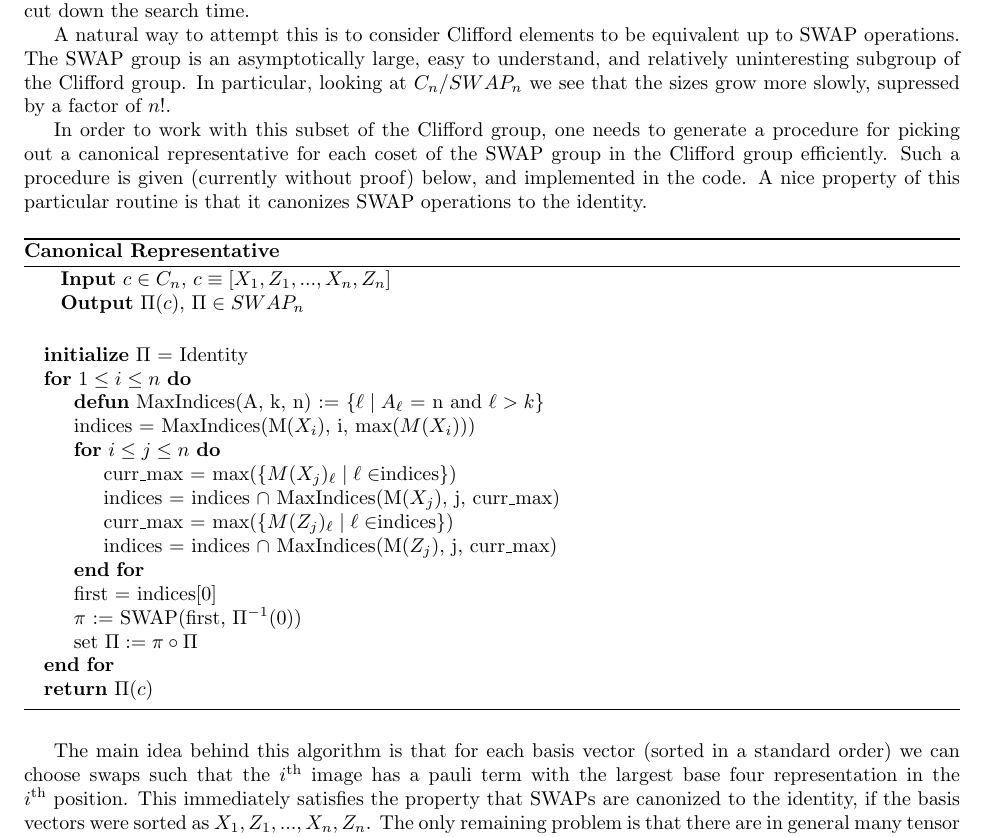
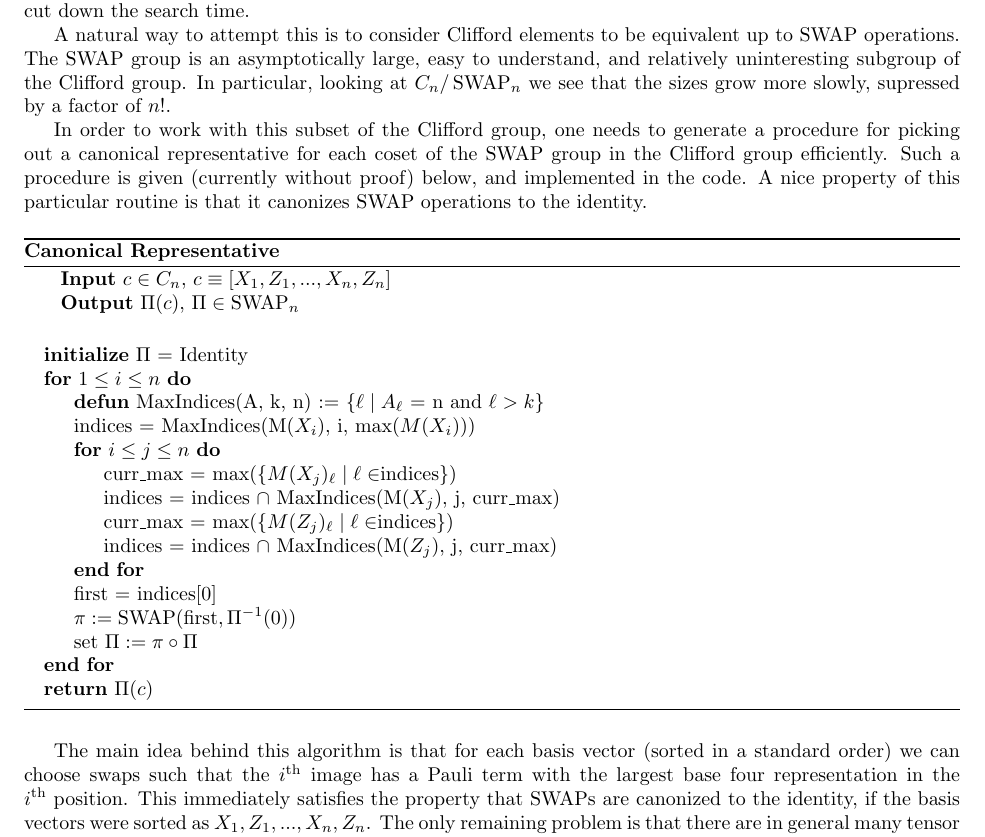
Before and after one commit to quil-lang/quilc, a LaTeX document (doc/developer-guide.tex, which reads doc/canonical-representation.tex, doc/preamble.tex): part of page 10 of 11, cut so that both start at the same text. Compiled offline with pdfLaTeX.

Commit message:
Minor changes to the developer documentation. (#279)
* Minor changes to the developer documentation.

* Revert splitting of verbatim/texttt-styled words.

```diff
--- a/doc/canonical-representation.tex
+++ b/doc/canonical-representation.tex
@@ -8,14 +8,14 @@ In routines like randomized benchmarking it is necessary to sample randomly from
 
 The naive approach to sampling from the Clifford group scales poorly - generating the entire group quickly becomes infeasible after two qubits. One way of attempting to improve this would be to still do a tree search over the group, but to implement a more intelligent pruning technique. Namely, if we can recognize that a collection of paths will lead to the same kind of sub-trees, we can ignore those paths, and cut down the search time.
 
-A natural way to attempt this is to consider Clifford elements to be equivalent up to SWAP operations. The SWAP group is an asymptotically large, easy to understand, and relatively uninteresting subgroup of the Clifford group. In particular, looking at $C_n/SWAP_n$ we see that the sizes grow more slowly, supressed by a factor of $n!$.
+A natural way to attempt this is to consider Clifford elements to be equivalent up to \SWAP\ operations. The \SWAP\ group is an asymptotically large, easy to understand, and relatively uninteresting subgroup of the Clifford group. In particular, looking at $C_n/\SWAP_n$ we see that the sizes grow more slowly, supressed by a factor of $n!$.
 
-In order to work with this subset of the Clifford group, one needs to generate a procedure for picking out a canonical representative for each coset of the SWAP group in the Clifford group efficiently. Such a procedure is given (currently without proof) below, and implemented in the code. A nice property of this particular routine is that it canonizes SWAP operations to the identity.
+In order to work with this subset of the Clifford group, one needs to generate a procedure for picking out a canonical representative for each coset of the \SWAP\ group in the Clifford group efficiently. Such a procedure is given (currently without proof) below, and implemented in the code. A nice property of this particular routine is that it canonizes \SWAP\ operations to the identity.
 
 \begin{algorithm}[H]
 \caption*{\textsc{\textbf{Canonical Representative}}}
 \hspace*{\algorithmicindent} \textbf{Input} $c\in C_n$, $c\equiv[X_1, Z_1, ..., X_n, Z_n]$\\
-\hspace*{\algorithmicindent} \textbf{Output} $\Pi(c)$, $\Pi\in SWAP_n$\\
+\hspace*{\algorithmicindent} \textbf{Output} $\Pi(c)$, $\Pi\in \SWAP_n$\\
 \begin{algorithmic}
 \State \textbf{initialize} $\Pi$ = Identity
 \For{$1 \leq i \leq n$}
@@ -28,15 +28,15 @@ In order to work with this subset of the Clifford group, one needs to generate a
         \State indices = indices $\cap$ MaxIndices(M($Z_j$), j, curr\_max)
     \EndFor
     \State first = indices[0]
-    \State $\pi$ := SWAP(first, $\Pi^{-1}(0)$)
+    \State $\pi := \SWAP(\textrm{first}, \Pi^{-1}(0))$
     \State set $\Pi := \pi\circ\Pi$
 \EndFor
-\State  \textbf{return} $\Pi(c)$
+\State \Return $\Pi(c)$
 
 \end{algorithmic}
 \end{algorithm}
 
 
-The main idea behind this algorithm is that for each basis vector (sorted in a standard order) we can choose swaps such that the $i$\textsuperscript{th} image has a pauli term with the largest base four representation in the $i$\textsuperscript{th} position. This immediately satisfies the property that SWAPs are canonized to the identity, if the basis vectors were sorted as $X_1, Z_1, ..., X_n, Z_n$. The only remaining problem is that there are in general many tensor factors in the image that have the same highest base four representation. To break these ties unambiguously we must iterate through the remaining basis vectors, indexed by $j$, and look at their images. If we call the indices of the tied tensor factors in the image `indices` as above, then we can break ties in the $i$\textsuperscript{th} image by looking at the base four representation of all elements of `indices`, and only keeping the terms that are maximal for each $j$. This process will either terminate with one unique element, in which case we should swap that element to the $i$\textsuperscript{th} position, or it will terminate with many elements, from which we are free to pick one. If there is more than one element, they have the same base four representation in each image, are therefore indistinguishable by swapping, and we are free to pick any one in the $i$\textsuperscript{th} step.
+The main idea behind this algorithm is that for each basis vector (sorted in a standard order) we can choose swaps such that the $i$\textsuperscript{th} image has a Pauli term with the largest base four representation in the $i$\textsuperscript{th} position. This immediately satisfies the property that SWAPs are canonized to the identity, if the basis vectors were sorted as $X_1, Z_1, ..., X_n, Z_n$. The only remaining problem is that there are in general many tensor factors in the image that have the same highest base four representation. To break these ties unambiguously we must iterate through the remaining basis vectors, indexed by $j$, and look at their images. If we call the indices of the tied tensor factors in the image `indices` as above, then we can break ties in the $i$\textsuperscript{th} image by looking at the base four representation of all elements of `indices`, and only keeping the terms that are maximal for each $j$. This process will either terminate with one unique element, in which case we should swap that element to the $i$\textsuperscript{th} position, or it will terminate with many elements, from which we are free to pick one. If there is more than one element, they have the same base four representation in each image, are therefore indistinguishable by swapping, and we are free to pick any one in the $i$\textsuperscript{th} step.
 
 As a final remark, we give a rough estimate of the runtime of this algorithm. The number of basis vectors is linear in the number of qubits, $n$. For each (even) basis vector, we look at all following basis vectors, of which there are at most $n$. In addition, for each following basis vector, we must look at all tensor factors in its image, which is also $n$. Therefore the runtime of this algorithm is $\mathcal{O}(n^3)$.
--- a/doc/preamble.tex
+++ b/doc/preamble.tex
@@ -32,3 +32,6 @@
 \MakeShortVerb{\`}
 
 \newcommand{\todo}[1]{\textbf{TODO:} #1}
+
+\DeclareMathOperator{\swap}{SWAP}
+\newcommand{\SWAP}{\ensuremath{\swap}}
```
Also changed, not shown: doc/Makefile.
